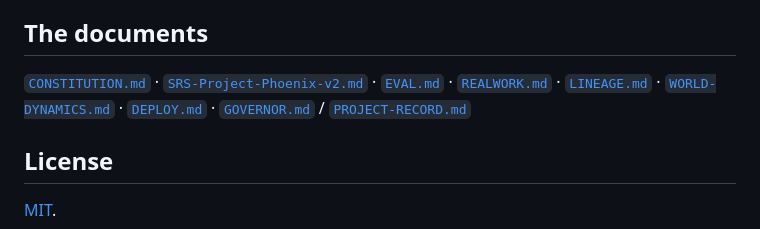
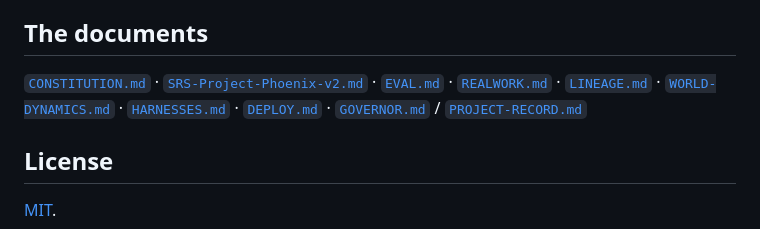
Before and after one commit to amonxnye/Phoenix, a Markdown page: README.md, the part around the change. Rendered like a GitHub page.

```diff
--- a/README.md
+++ b/README.md
@@ -276,7 +276,7 @@ not try to make agents smarter. It tries to make an organization of them account
 
 [`CONSTITUTION.md`](CONSTITUTION.md) · [`SRS-Project-Phoenix-v2.md`](SRS-Project-Phoenix-v2.md) ·
 [`EVAL.md`](EVAL.md) · [`REALWORK.md`](REALWORK.md) · [`LINEAGE.md`](LINEAGE.md) ·
-[`WORLD-DYNAMICS.md`](WORLD-DYNAMICS.md) · [`DEPLOY.md`](DEPLOY.md) ·
+[`WORLD-DYNAMICS.md`](WORLD-DYNAMICS.md) · [`HARNESSES.md`](HARNESSES.md) · [`DEPLOY.md`](DEPLOY.md) ·
 [`GOVERNOR.md`](GOVERNOR.md) / [`PROJECT-RECORD.md`](PROJECT-RECORD.md)
 
 ## License
```
Also changed, not shown: HARNESSES.md (added, +64 -0 lines).
